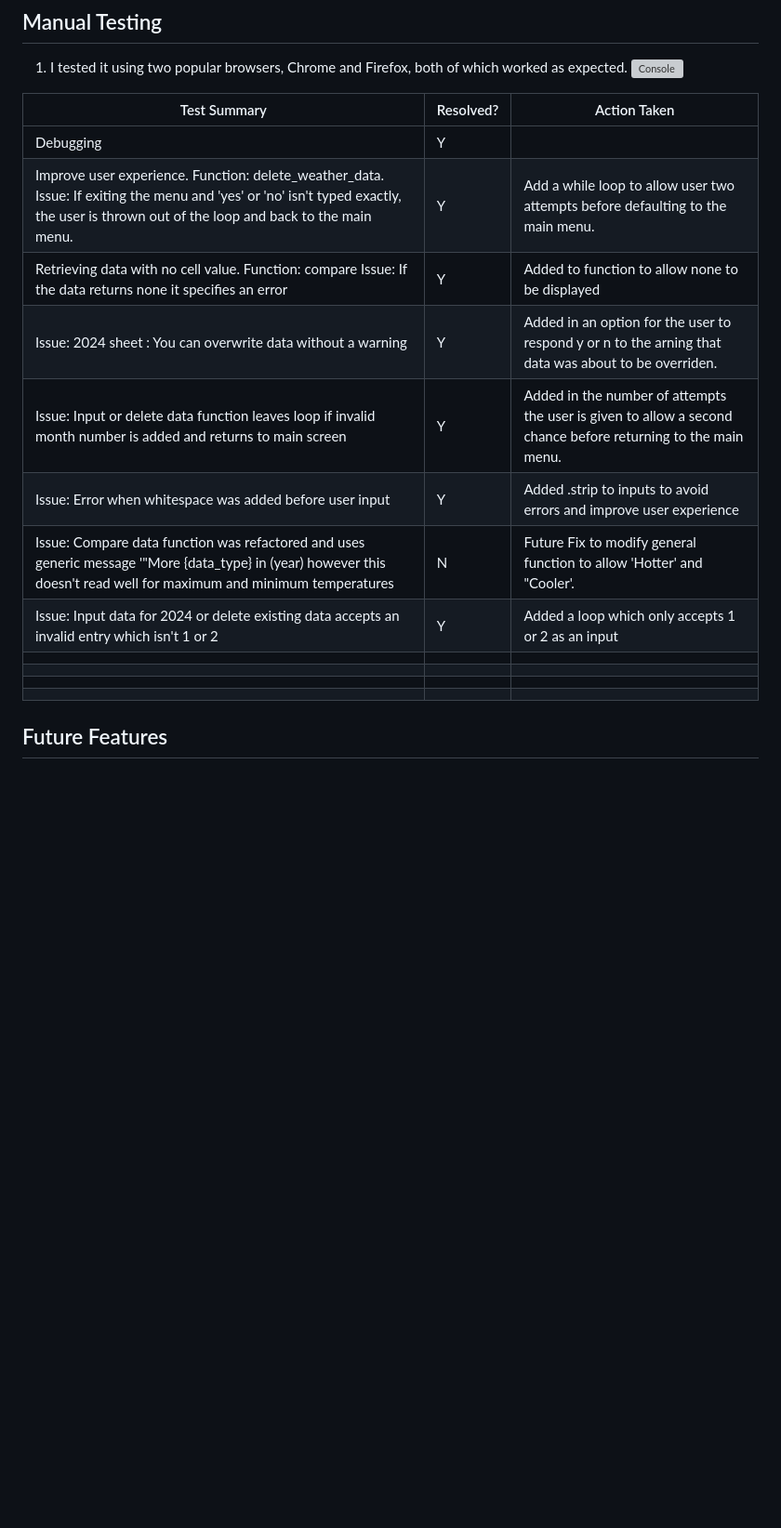
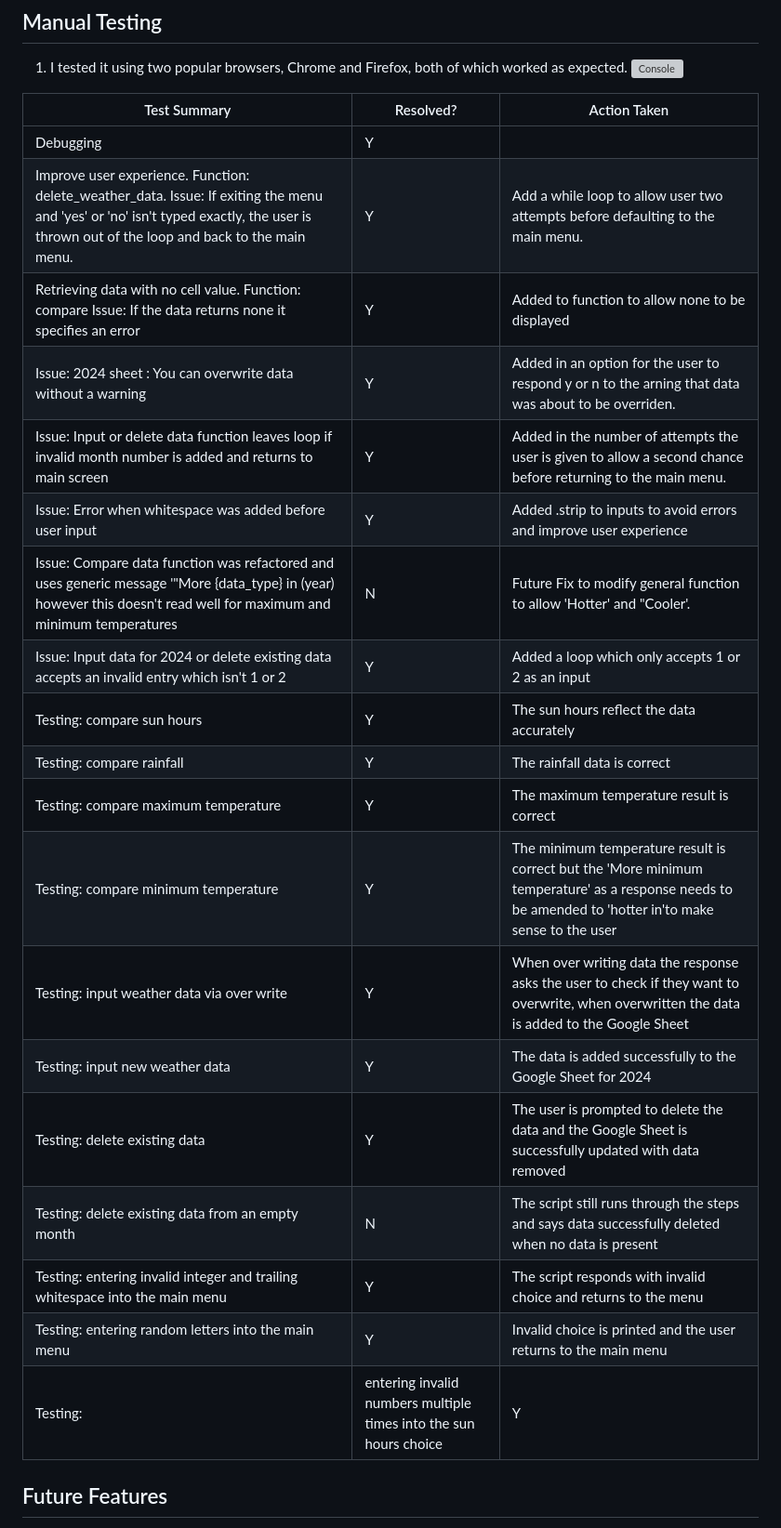
Before and after one commit to Katherine-Holland/Oxford-Weather-Data, a Markdown page: README.md, the part around the change. Shown at 93% size. Drawn GitHub-style; blank space fills up the shorter version; grey boxes are pictures that could not be loaded.

Commit message:
Update README.md
Add to the testing section of the document.

```diff
--- a/README.md
+++ b/README.md
@@ -135,17 +135,24 @@ I deployed the site via Heroku. These are the steps I followed, using the Code I
 |Test Summary|Resolved?|Action Taken|
 |---|---|---|
 |Debugging  | Y |   |
-| Improve user experience. Function: delete_weather_data. Issue: If exiting the menu and 'yes' or 'no' isn't typed exactly, the user is thrown out of the loop and back to the main menu. |  Y | Add a while loop to allow user two attempts before defaulting to the main menu.|
+|Improve user experience. Function: delete_weather_data. Issue: If exiting the menu and 'yes' or 'no' isn't typed exactly, the user is thrown out of the loop and back to the main menu. |  Y | Add a while loop to allow user two attempts before defaulting to the main menu.|
 |Retrieving data with no cell value. Function: compare  Issue: If the data returns none it specifies an error   |Y   |Added to function to allow none to be displayed|
 |Issue: 2024 sheet : You can overwrite data without a warning   | Y  | Added in an option for the user to respond y or n to the arning that data was about to be overriden.|
 |Issue: Input or delete data function leaves loop if invalid month number is added and returns to main screen    | Y  | Added in the number of attempts the user is given to allow a second chance before returning to the main menu.  |
 |Issue: Error when whitespace was added before user input| Y  | Added .strip to inputs to avoid errors and improve user experience|
-| Issue: Compare data function was refactored and uses generic message '"More {data_type} in (year) however this doesn't read well for maximum and minimum temperatures | N  | Future Fix to modify general function to allow 'Hotter' and "Cooler'.|
-|  Issue: Input data for 2024 or delete existing data accepts an invalid entry which isn't 1 or 2 | Y  |Added a loop which only accepts 1 or 2 as an input|
-|   |   |   |
-|   |   |   |
-|   |   |   |
-|   |   |   |
+|Issue: Compare data function was refactored and uses generic message '"More {data_type} in (year) however this doesn't read well for maximum and minimum temperatures | N  | Future Fix to modify general function to allow 'Hotter' and "Cooler'.|
+|Issue: Input data for 2024 or delete existing data accepts an invalid entry which isn't 1 or 2 | Y  |Added a loop which only accepts 1 or 2 as an input|
+|Testing: compare sun hours|Y|The sun hours reflect the data accurately|
+|Testing: compare rainfall|Y|The rainfall data is correct|
+|Testing: compare maximum temperature|Y| The maximum temperature result is correct|
+|Testing: compare minimum temperature|Y| The minimum temperature result is correct but the 'More minimum temperature' as a response needs to be amended to 'hotter in'to make sense to the user|
+|Testing: input weather data via over write|Y|When over writing data the response asks the user to check if they want to overwrite, when overwritten the data is added to the Google Sheet|
+|Testing: input new weather data|Y|The data is added successfully to the Google Sheet for 2024|
+|Testing: delete existing data|Y|The user is prompted to delete the data and the Google Sheet is successfully updated with data removed|
+|Testing: delete existing data from an empty month|N|The script still runs through the steps and says data successfully deleted when no data is present|
+|Testing: entering invalid integer and trailing whitespace into the main menu|Y|The script responds with invalid choice and returns to the menu|
+|Testing: entering random letters into the main menu|Y|Invalid choice is printed and the user returns to the main menu|
+|Testing:|entering invalid numbers multiple times into the sun hours choice|Y|Returns to main menu after 2 failed attempts|
 
 
 ## Future Features
```
